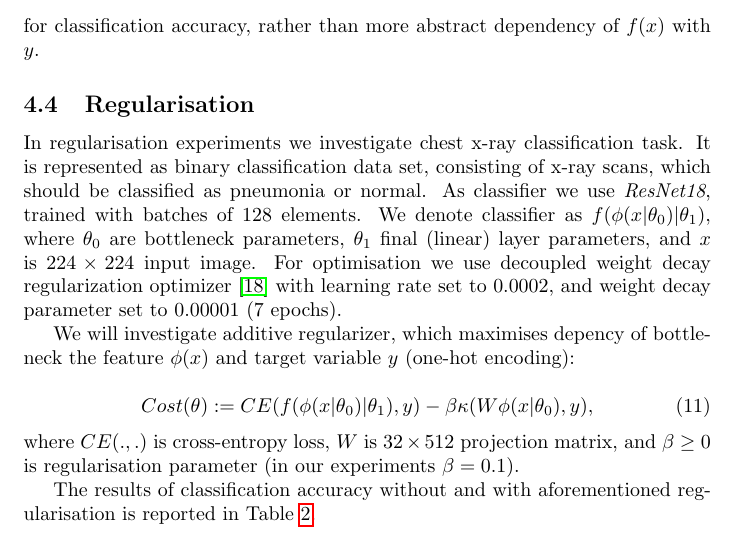
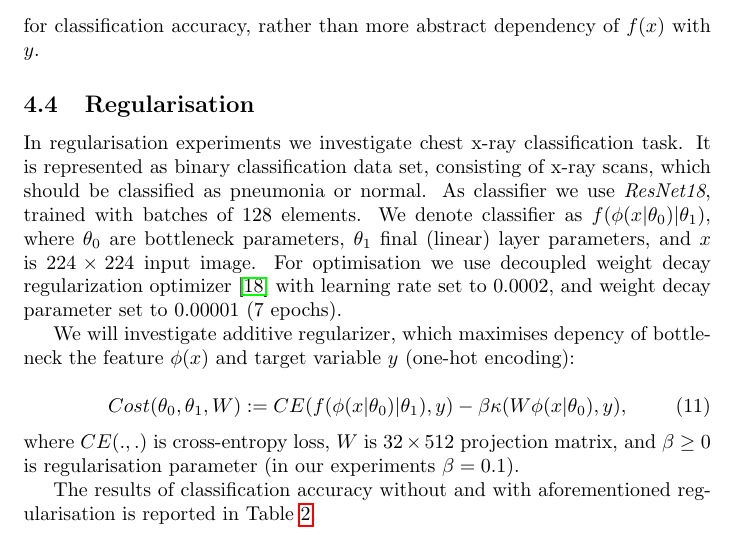
Before and after one commit to povidanius/kac_independence_measure, a LaTeX paper (art/main.tex): part of page 7 of 9, cut so that both start at the same text. Compiled offline with pdfLaTeX.

Commit message:
small typo fix

```diff
--- a/art/main.tex
+++ b/art/main.tex
@@ -262,7 +262,7 @@ For optimisation we use decoupled weight decay regularization optimizer~\cite{Lo
 We will investigate additive regularizer, which maximises depency of bottleneck the feature $\phi(x)$ and target variable $y$ (one-hot encoding):
 
 \begin{equation}
-Cost(\theta) := CE(f(\phi(x|\theta_{0})|\theta_{1}),y) - \beta \kappa(W\phi(x|\theta_{0}),y),
+Cost(\theta_{0},\theta_{1}, W) := CE(f(\phi(x|\theta_{0})|\theta_{1}),y) - \beta \kappa(W\phi(x|\theta_{0}),y),
 \end{equation}
 
 \noindent where $CE(.,.)$ is cross-entropy loss, $W$ is $32\times 512$ projection matrix, and $\beta \geq 0$ is regularisation parameter (in our experiments $\beta = 0.1$).
```
Also changed, not shown: art/main.pdf, 2 other files.
